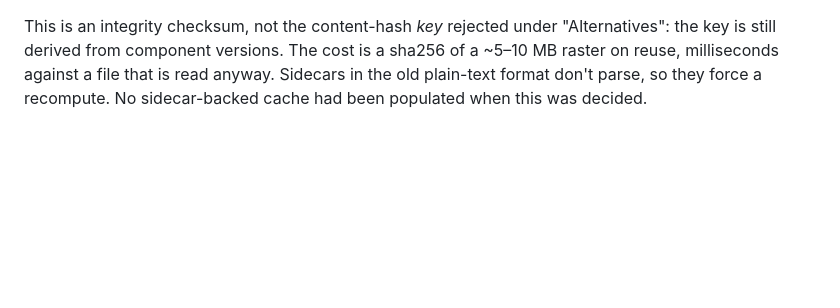
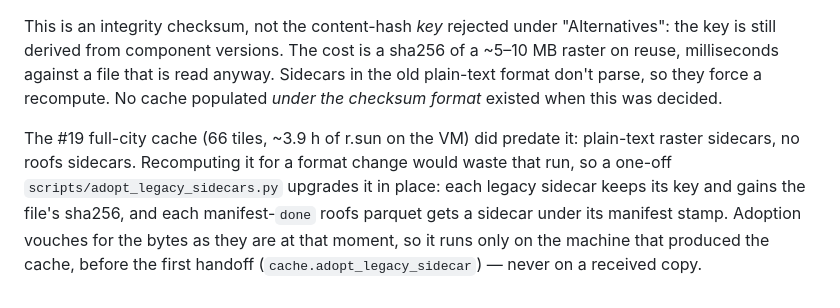
Before and after one commit to Dhruv-Kapri/Rooftop-Solar-Potential, a Markdown page: docs/adr/0014-tiered-per-tile-cache-component-versions.md, the part around the change. GitHub-like rendering; blank space fills up the shorter version.

Commit message:
docs(adr): ADR-0014 addendum — adopt the #19 cache's legacy sidecars (#18, #19)

```diff
--- a/docs/adr/0014-tiered-per-tile-cache-component-versions.md
+++ b/docs/adr/0014-tiered-per-tile-cache-component-versions.md
@@ -121,4 +121,13 @@ plus existence alone. A truncated parquet used to crash the run outside the per-
 This is an integrity checksum, not the content-hash *key* rejected under "Alternatives": the key
 is still derived from component versions. The cost is a sha256 of a ~5–10 MB raster on reuse,
 milliseconds against a file that is read anyway. Sidecars in the old plain-text format don't parse,
-so they force a recompute. No sidecar-backed cache had been populated when this was decided.
+so they force a recompute. No cache populated *under the checksum format* existed when this was
+decided.
+
+The #19 full-city cache (66 tiles, ~3.9 h of r.sun on the VM) did predate it: plain-text raster
+sidecars, no roofs sidecars. Recomputing it for a format change would waste that run, so a one-off
+`scripts/adopt_legacy_sidecars.py` upgrades it in place: each legacy sidecar keeps its key and gains
+the file's sha256, and each manifest-`done` roofs parquet gets a sidecar under its manifest stamp.
+Adoption vouches for the bytes as they are at that moment, so it runs only on the machine that
+produced the cache, before the first handoff (`cache.adopt_legacy_sidecar`) — never on a received
+copy.
```
